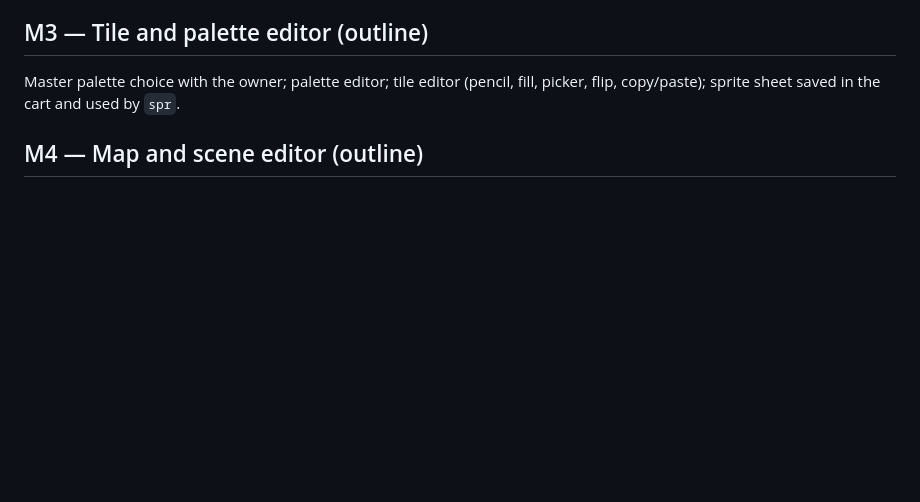
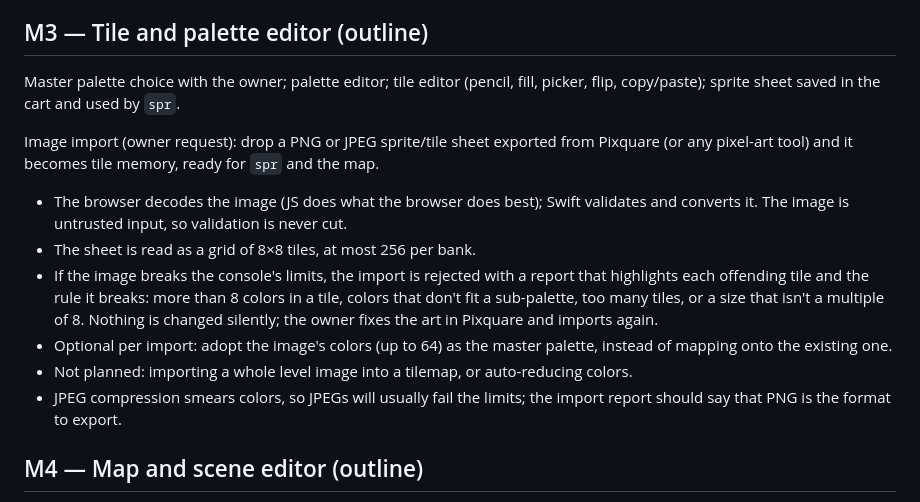
Before and after one commit to YamiDaisuke/fes, a Markdown page: docs/PLAN.md, the part around the change. Drawn GitHub-style; blank space fills up the shorter version.

Commit message:
Plan image import of Pixquare sprite sheets for M3
Co-Authored-By: Claude Opus 5.5 <noreply@anthropic.com>
Claude-Session: https://claude.ai/code/session_01WXsXg4Zc8zjTweP8CF5tL8

```diff
--- a/docs/PLAN.md
+++ b/docs/PLAN.md
@@ -123,6 +123,14 @@ Accept: installed to Home Screen, works in airplane mode; export then import res
 
 Master palette choice with the owner; palette editor; tile editor (pencil, fill, picker, flip, copy/paste); sprite sheet saved in the cart and used by `spr`.
 
+Image import (owner request): drop a PNG or JPEG sprite/tile sheet exported from Pixquare (or any pixel-art tool) and it becomes tile memory, ready for `spr` and the map.
+- The browser decodes the image (JS does what the browser does best); Swift validates and converts it. The image is untrusted input, so validation is never cut.
+- The sheet is read as a grid of 8×8 tiles, at most 256 per bank.
+- If the image breaks the console's limits, the import is rejected with a report that highlights each offending tile and the rule it breaks: more than 8 colors in a tile, colors that don't fit a sub-palette, too many tiles, or a size that isn't a multiple of 8. Nothing is changed silently; the owner fixes the art in Pixquare and imports again.
+- Optional per import: adopt the image's colors (up to 64) as the master palette, instead of mapping onto the existing one.
+- Not planned: importing a whole level image into a tilemap, or auto-reducing colors.
+- JPEG compression smears colors, so JPEGs will usually fail the limits; the import report should say that PNG is the format to export.
+
 ## M4 — Map and scene editor (outline)
 
 Second background layer and window layer in the PPU; map editor for both layers; scene objects (named entities with type and position, readable from Lua); `map` API; map sizes decided with the owner.
```
